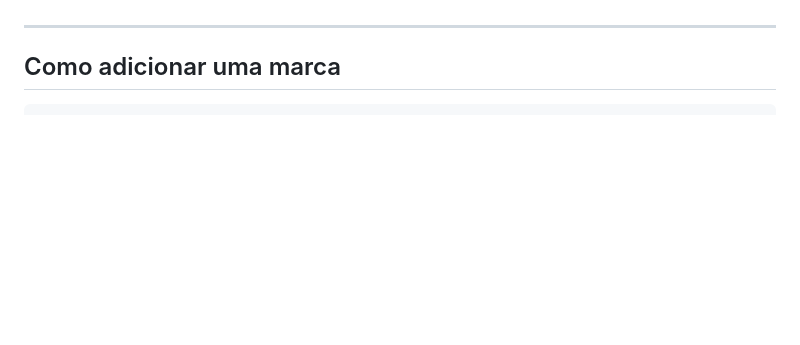
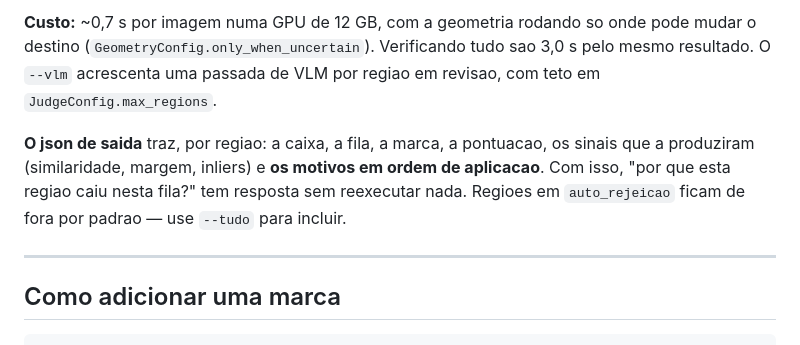
Before and after one commit to IMNascimento/Stratosphere, a Markdown page: README.md, the part around one of its changes. Drawn GitHub-style; blank space fills up the shorter version.

```diff
--- a/README.md
+++ b/README.md
@@ -344,3 +395,13 @@ nao `stratosphere analisar --banco outro/`. O argparse rejeita a segunda forma.
+**Custo:** ~0,7 s por imagem numa GPU de 12 GB, com a geometria rodando so onde
+pode mudar o destino (`GeometryConfig.only_when_uncertain`). Verificando tudo sao
+3,0 s pelo mesmo resultado. O `--vlm` acrescenta uma passada de VLM por regiao em
+revisao, com teto em `JudgeConfig.max_regions`.
+
+**O json de saida** traz, por regiao: a caixa, a fila, a marca, a pontuacao, os
+sinais que a produziram (similaridade, margem, inliers) e **os motivos em ordem
+de aplicacao**. Com isso, "por que esta regiao caiu nesta fila?" tem resposta sem
+reexecutar nada. Regioes em `auto_rejeicao` ficam de fora por padrao — use
+`--tudo` para incluir.
 
 ---
 
```
Also changed, not shown: other parts of README.md (+55 -4 lines).
